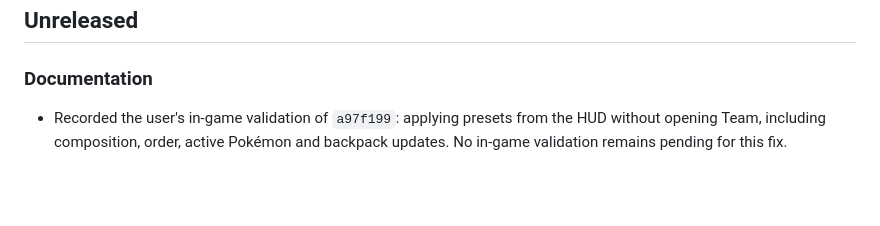
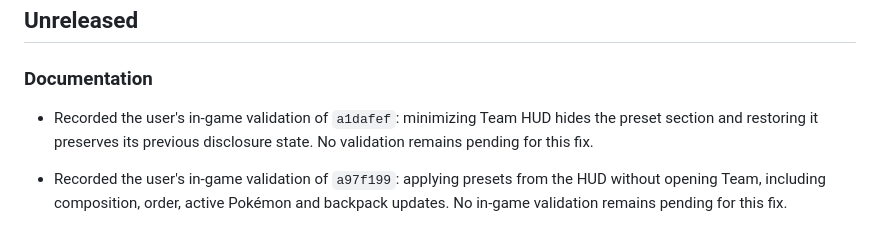
Before and after one commit to leojlsv/pokepixel-better-ui, a Markdown page: CHANGELOG.md, the part around the change. Drawn GitHub-style; blank space fills up the shorter version.

Commit message:
docs: record Team HUD minimization validation

```diff
--- a/CHANGELOG.md
+++ b/CHANGELOG.md
@@ -5,6 +5,8 @@ All notable project changes are recorded in this file.
 ## Unreleased
 
 ### Documentation
+
+- Recorded the user's in-game validation of `a1dafef`: minimizing Team HUD hides the preset section and restoring it preserves its previous disclosure state. No validation remains pending for this fix.
 
 - Recorded the user's in-game validation of `a97f199`: applying presets from the HUD without opening Team, including composition, order, active Pokémon and backpack updates. No in-game validation remains pending for this fix.
 
```
